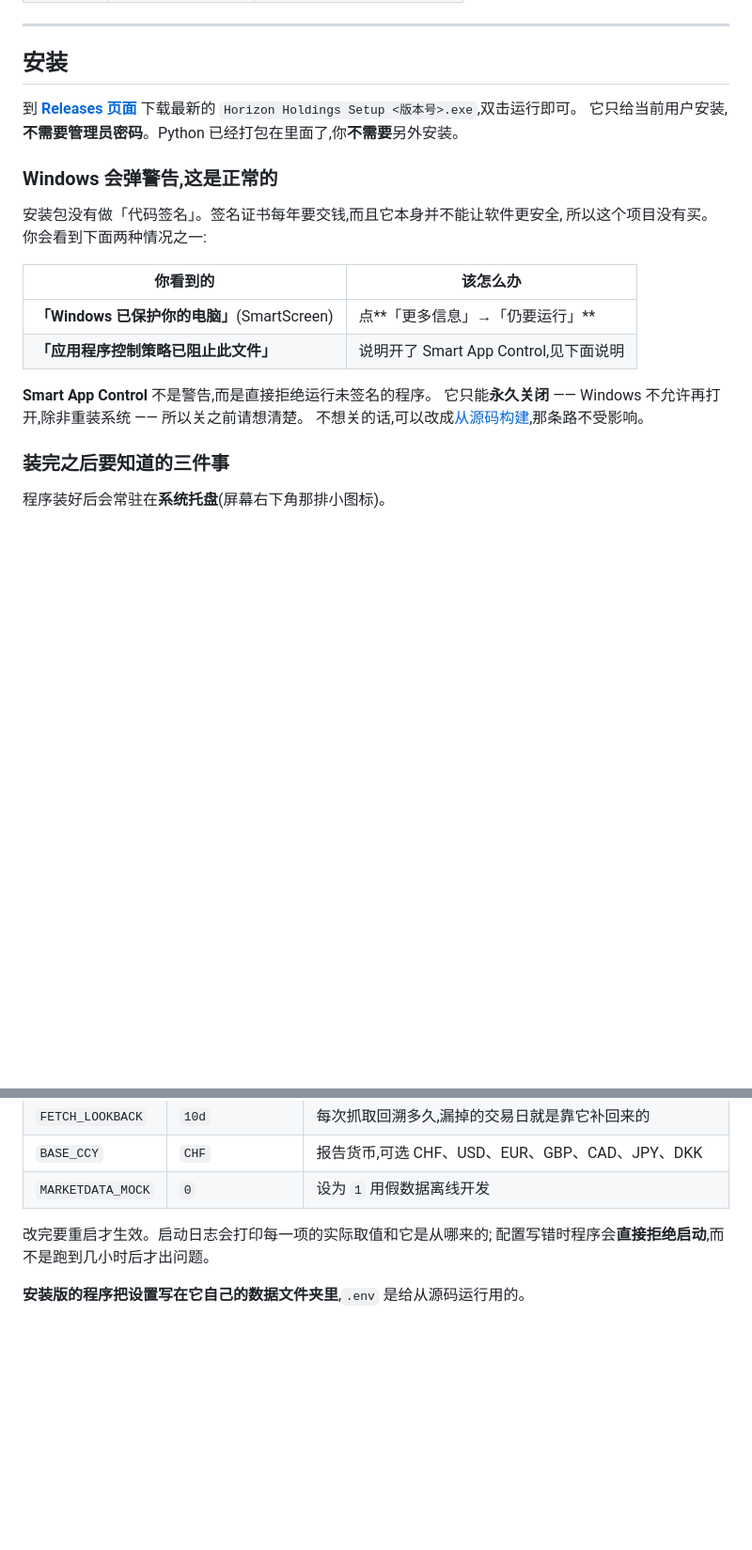
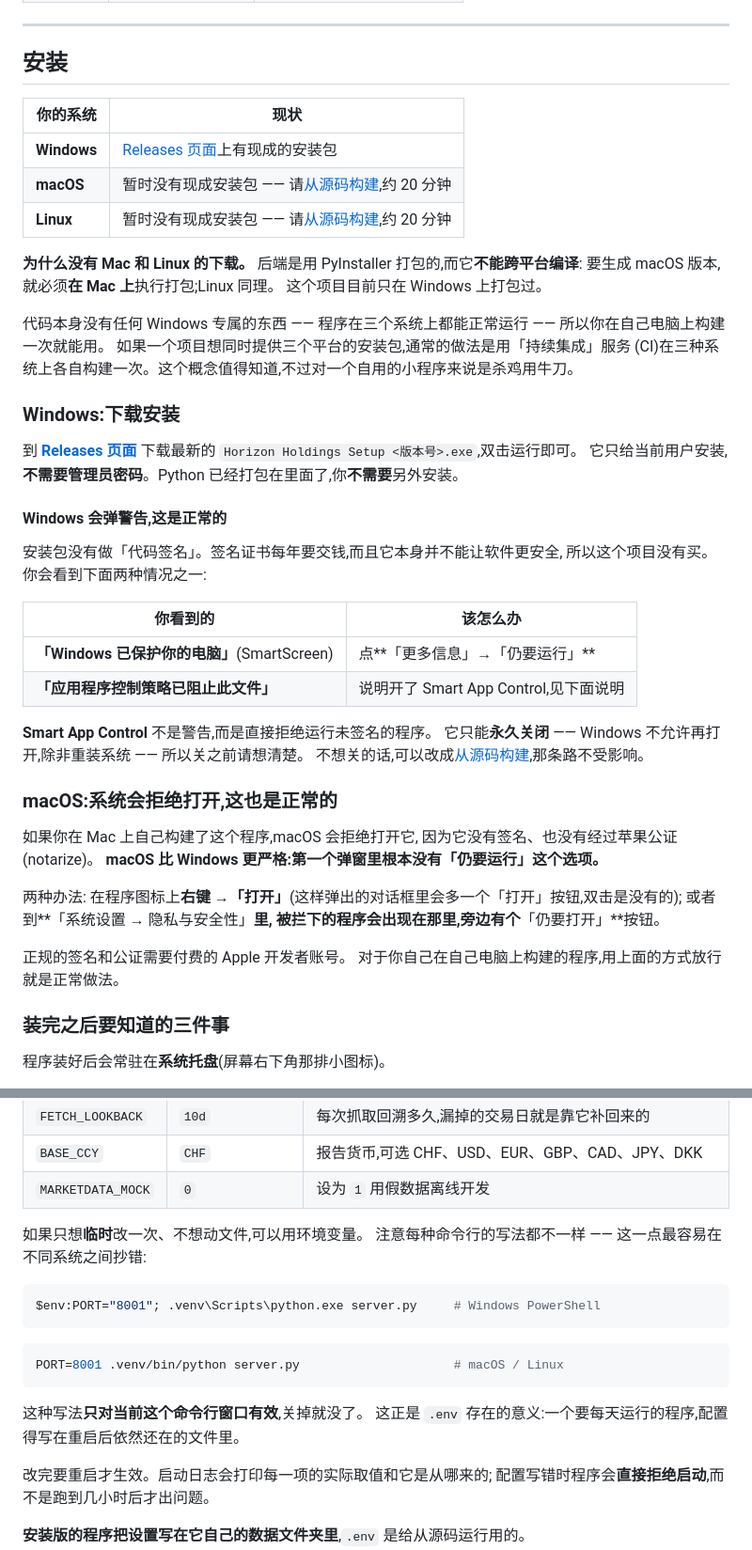
Before and after one commit to vansdardy/horizon-holdings-app, a Markdown page: README.zh-CN.md, 2 parts joined by grey strips. Shown at 94% size. Rendered like a GitHub page; blank space fills up the shorter version.

````diff
--- a/README.zh-CN.md
+++ b/README.zh-CN.md
@@ -24,11 +24,29 @@
 
 ## 安装
 
+| 你的系统 | 现状 |
+|---|---|
+| **Windows** | [Releases 页面](https://github.com/vansdardy/horizon-holdings-app/releases)上有现成的安装包 |
+| **macOS** | 暂时没有现成安装包 —— 请[从源码构建](#从源码构建),约 20 分钟 |
+| **Linux** | 暂时没有现成安装包 —— 请[从源码构建](#从源码构建),约 20 分钟 |
+
+**为什么没有 Mac 和 Linux 的下载。**
+后端是用 PyInstaller 打包的,而它**不能跨平台编译**:
+要生成 macOS 版本,就必须**在 Mac 上**执行打包;Linux 同理。
+这个项目目前只在 Windows 上打包过。
+
+代码本身没有任何 Windows 专属的东西 —— 程序在三个系统上都能正常运行 ——
+所以你在自己电脑上构建一次就能用。
+如果一个项目想同时提供三个平台的安装包,通常的做法是用「持续集成」服务
+(CI)在三种系统上各自构建一次。这个概念值得知道,不过对一个自用的小程序来说是杀鸡用牛刀。
+
+### Windows:下载安装
+
 到 [**Releases 页面**](https://github.com/vansdardy/horizon-holdings-app/releases)
 下载最新的 `Horizon Holdings Setup <版本号>.exe`,双击运行即可。
 它只给当前用户安装,**不需要管理员密码**。Python 已经打包在里面了,你**不需要**另外安装。
 
-### Windows 会弹警告,这是正常的
+#### Windows 会弹警告,这是正常的
 
 安装包没有做「代码签名」。签名证书每年要交钱,而且它本身并不能让软件更安全,
 所以这个项目没有买。你会看到下面两种情况之一:
@@ -41,6 +59,20 @@
 **Smart App Control** 不是警告,而是直接拒绝运行未签名的程序。
 它只能**永久关闭** —— Windows 不允许再打开,除非重装系统 —— 所以关之前请想清楚。
 不想关的话,可以改成[从源码构建](#从源码构建),那条路不受影响。
+
+### macOS:系统会拒绝打开,这也是正常的
+
+如果你在 Mac 上自己构建了这个程序,macOS 会拒绝打开它,
+因为它没有签名、也没有经过苹果公证(notarize)。
+**macOS 比 Windows 更严格:第一个弹窗里根本没有「仍要运行」这个选项。**
+
+两种办法:
+在程序图标上**右键 →「打开」**(这样弹出的对话框里会多一个「打开」按钮,双击是没有的);
+或者到**「系统设置 → 隐私与安全性」**里,
+被拦下的程序会出现在那里,旁边有个**「仍要打开」**按钮。
+
+正规的签名和公证需要付费的 Apple 开发者账号。
+对于你自己在自己电脑上构建的程序,用上面的方式放行就是正常做法。
 
 ### 装完之后要知道的三件事
 
@@ -357,6 +406,20 @@ cp .env.example .env
 | `FETCH_LOOKBACK` | `10d` | 每次抓取回溯多久,漏掉的交易日就是靠它补回来的 |
 | `BASE_CCY` | `CHF` | 报告货币,可选 CHF、USD、EUR、GBP、CAD、JPY、DKK |
 | `MARKETDATA_MOCK` | `0` | 设为 `1` 用假数据离线开发 |
+
+如果只想**临时**改一次、不想动文件,可以用环境变量。
+注意每种命令行的写法都不一样 —— 这一点最容易在不同系统之间抄错:
+
+```powershell
+$env:PORT="8001"; .venv\Scripts\python.exe server.py     # Windows PowerShell
+```
+
+```bash
+PORT=8001 .venv/bin/python server.py                     # macOS / Linux
+```
+
+这种写法**只对当前这个命令行窗口有效**,关掉就没了。
+这正是 `.env` 存在的意义:一个要每天运行的程序,配置得写在重启后依然还在的文件里。
 
 改完要重启才生效。启动日志会打印每一项的实际取值和它是从哪来的;
 配置写错时程序会**直接拒绝启动**,而不是跑到几小时后才出问题。
````
Also changed, not shown: other parts of README.zh-CN.md (+22 -4 lines), README.md (+66 -7 lines).
